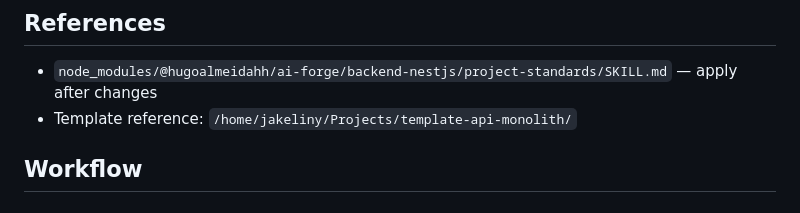
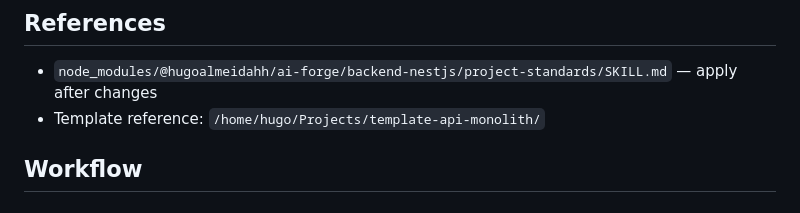
Before and after one commit to hugoalmeidahh/ai-forge, a Markdown page: backend-nestjs/upgrade-prisma-v7/SKILL.md, the part around the change. GitHub-like rendering.

Commit message:
Change template reference path in SKILL.md
Updated template reference path in SKILL.md.

```diff
--- a/backend-nestjs/upgrade-prisma-v7/SKILL.md
+++ b/backend-nestjs/upgrade-prisma-v7/SKILL.md
@@ -18,7 +18,7 @@ Migrate a NestJS project from Prisma v6 (`prisma-client-js`) to Prisma v7 (`pris
 ## References
 
 - `node_modules/@hugoalmeidahh/ai-forge/backend-nestjs/project-standards/SKILL.md` — apply after changes
-- Template reference: `/home/jakeliny/Projects/template-api-monolith/`
+- Template reference: `/home/hugo/Projects/template-api-monolith/`
 
 ## Workflow
 
```
